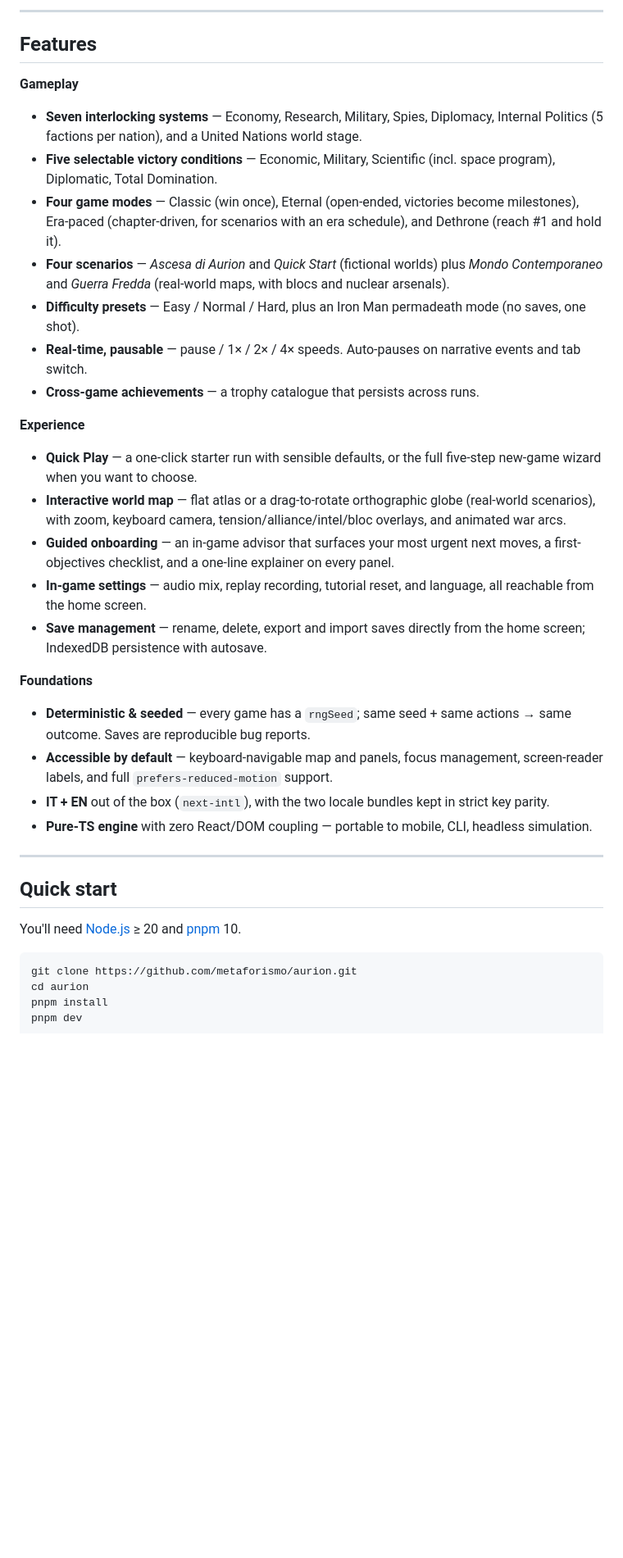
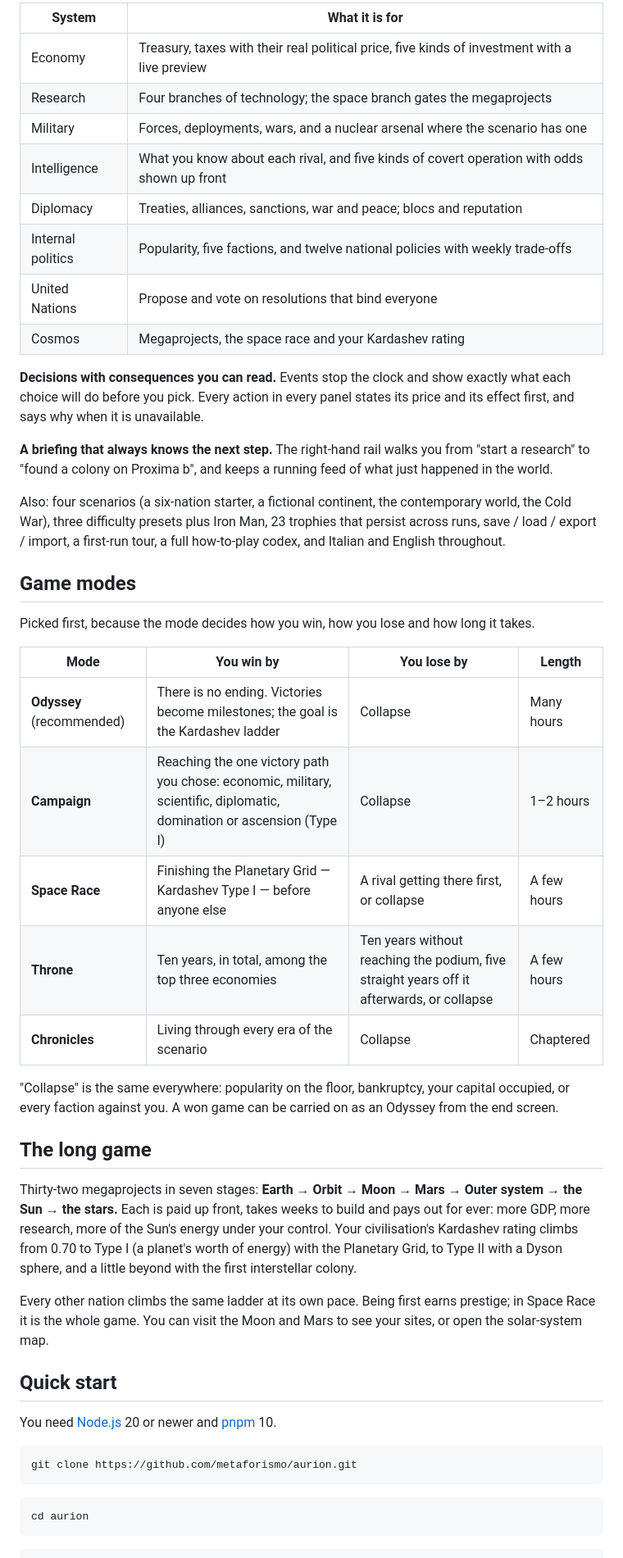
Before and after one commit to metaforismo/aurion, a Markdown page: README.md, the part around one of its changes. Shown at 82% size. GitHub-like rendering; blank space fills up the shorter version.

````diff
--- a/README.md
+++ b/README.md
@@ -38,39 +44,48 @@ Aurion is a single-player browser game inspired by the pacing of *Plague Inc.* a
 
----
+| System | What it is for |
+| --- | --- |
+| Economy | Treasury, taxes with their real political price, five kinds of investment with a live preview |
+| Research | Four branches of technology; the space branch gates the megaprojects |
+| Military | Forces, deployments, wars, and a nuclear arsenal where the scenario has one |
+| Intelligence | What you know about each rival, and five kinds of covert operation with odds shown up front |
+| Diplomacy | Treaties, alliances, sanctions, war and peace; blocs and reputation |
+| Internal politics | Popularity, five factions, and twelve national policies with weekly trade-offs |
+| United Nations | Propose and vote on resolutions that bind everyone |
+| Cosmos | Megaprojects, the space race and your Kardashev rating |
 
-## Features
+**Decisions with consequences you can read.** Events stop the clock and show exactly what each choice will do before you pick. Every action in every panel states its price and its effect first, and says why when it is unavailable.
 
-**Gameplay**
+**A briefing that always knows the next step.** The right-hand rail walks you from "start a research" to "found a colony on Proxima b", and keeps a running feed of what just happened in the world.
 
-- **Seven interlocking systems** — Economy, Research, Military, Spies, Diplomacy, Internal Politics (5 factions per nation), and a United Nations world stage.
-- **Five selectable victory conditions** — Economic, Military, Scientific (incl. space program), Diplomatic, Total Domination.
-- **Four game modes** — Classic (win once), Eternal (open-ended, victories become milestones), Era-paced (chapter-driven, for scenarios with an era schedule), and Dethrone (reach #1 and hold it).
-- **Four scenarios** — *Ascesa di Aurion* and *Quick Start* (fictional worlds) plus *Mondo Contemporaneo* and *Guerra Fredda* (real-world maps, with blocs and nuclear arsenals).
-- **Difficulty presets** — Easy / Normal / Hard, plus an Iron Man permadeath mode (no saves, one shot).
-- **Real-time, pausable** — pause / 1× / 2× / 4× speeds. Auto-pauses on narrative events and tab switch.
-- **Cross-game achievements** — a trophy catalogue that persists across runs.
+Also: four scenarios (a six-nation starter, a fictional continent, the contemporary world, the Cold War), three difficulty presets plus Iron Man, 23 trophies that persist across runs, save / load / export / import, a first-run tour, a full how-to-play codex, and Italian and English throughout.
 
-**Experience**
+## Game modes
 
-- **Quick Play** — a one-click starter run with sensible defaults, or the full five-step new-game wizard when you want to choose.
-- **Interactive world map** — flat atlas or a drag-to-rotate orthographic globe (real-world scenarios), with zoom, keyboard camera, tension/alliance/intel/bloc overlays, and animated war arcs.
-- **Guided onboarding** — an in-game advisor that surfaces your most urgent next moves, a first-objectives checklist, and a one-line explainer on every panel.
-- **In-game settings** — audio mix, replay recording, tutorial reset, and language, all reachable from the home screen.
-- **Save management** — rename, delete, export and import saves directly from the home screen; IndexedDB persistence with autosave.
+Picked first, because the mode decides how you win, how you lose and how long it takes.
 
-**Foundations**
+| Mode | You win by | You lose by | Length |
+| --- | --- | --- | --- |
+| **Odyssey** (recommended) | There is no ending. Victories become milestones; the goal is the Kardashev ladder | Collapse | Many hours |
+| **Campaign** | Reaching the one victory path you chose: economic, military, scientific, diplomatic, domination or ascension (Type I) | Collapse | 1–2 hours |
+| **Space Race** | Finishing the Planetary Grid — Kardashev Type I — before anyone else | A rival getting there first, or collapse | A few hours |
+| **Throne** | Ten years, in total, among the top three economies | Ten years without reaching the podium, five straight years off it afterwards, or collapse | A few hours |
+| **Chronicles** | Living through every era of the scenario | Collapse | Chaptered |
 
-- **Deterministic & seeded** — every game has a `rngSeed`; same seed + same actions → same outcome. Saves are reproducible bug reports.
-- **Accessible by default** — keyboard-navigable map and panels, focus management, screen-reader labels, and full `prefers-reduced-motion` support.
-- **IT + EN** out of the box (`next-intl`), with the two locale bundles kept in strict key parity.
-- **Pure-TS engine** with zero React/DOM coupling — portable to mobile, CLI, headless simulation.
+"Collapse" is the same everywhere: popularity on the floor, bankruptcy, your capital occupied, or every faction against you. A won game can be carried on as an Odyssey from the end screen.
 
----
+## The long game
+
+Thirty-two megaprojects in seven stages: **Earth → Orbit → Moon → Mars → Outer system → the Sun → the stars.** Each is paid up front, takes weeks to build and pays out for ever: more GDP, more research, more of the Sun's energy under your control. Your civilisation's Kardashev rating climbs from 0.70 to Type I (a planet's worth of energy) with the Planetary Grid, to Type II with a Dyson sphere, and a little beyond with the first interstellar colony.
+
+Every other nation climbs the same ladder at its own pace. Being first earns prestige; in Space Race it is the whole game. You can visit the Moon and Mars to see your sites, or open the solar-system map.
 
 ## Quick start
 
-You'll need [Node.js](https://nodejs.org/) ≥ 20 and [pnpm](https://pnpm.io/installation) 10.
+You need [Node.js](https://nodejs.org/) 20 or newer and [pnpm](https://pnpm.io/installation) 10.
 
 ```bash
 git clone https://github.com/metaforismo/aurion.git
+```
+
+```bash
 cd aurion
````
Also changed, not shown: other parts of README.md (+91 -84 lines), CONTRIBUTING.md (+7 -5 lines), assets/modes.jpg (added), assets/moon.jpg (added), assets/play.jpg (added), assets/system.jpg (added), 14 other files.
